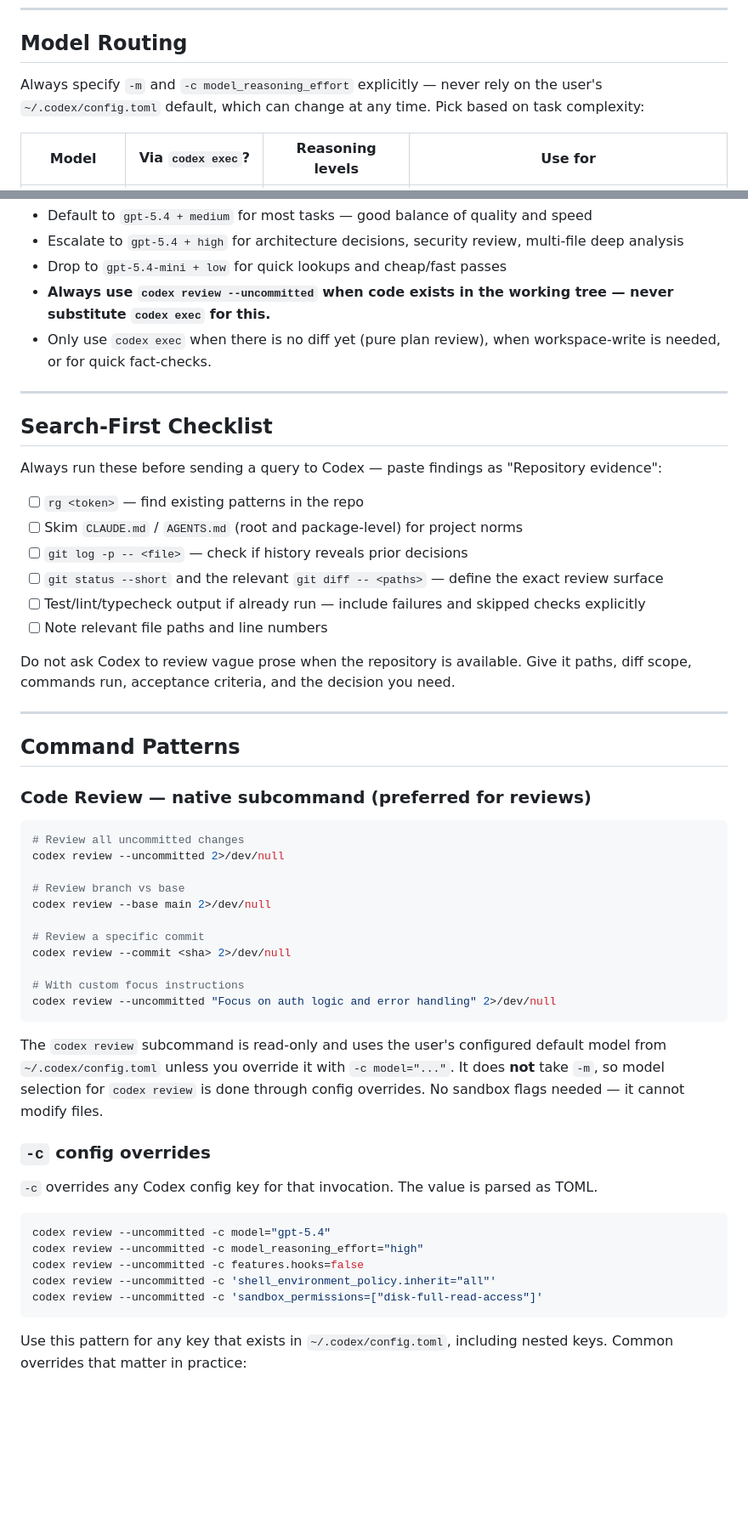
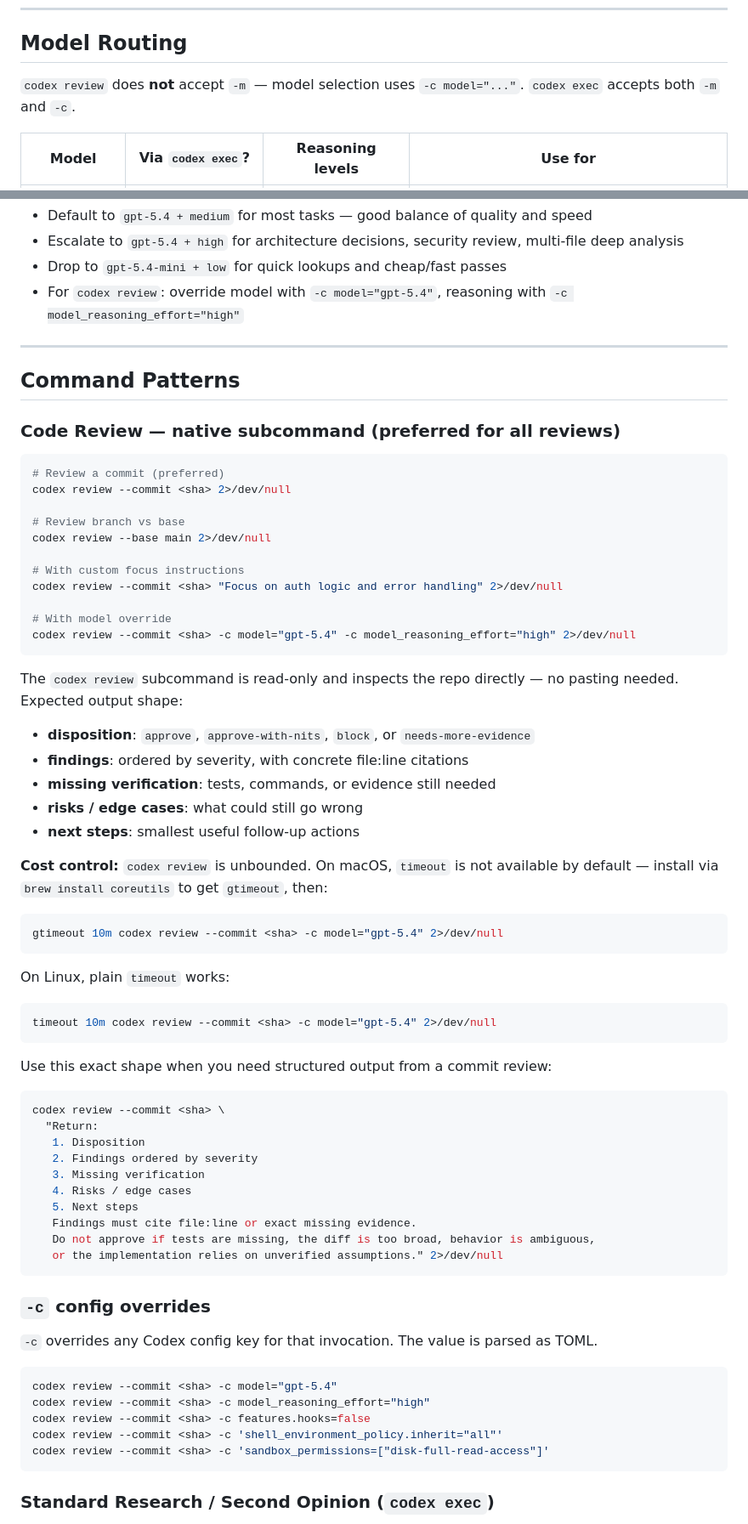
Before and after one commit to atifgul99/agent-skills, a Markdown page: codex/SKILL.md, 2 parts joined by grey strips. Shown at 85% size. Rendered like a GitHub page; blank space fills up the shorter version.

````diff
--- a/codex/SKILL.md
+++ b/codex/SKILL.md
@@ -61,8 +62,8 @@ behind pasted snippets.
 
 ## Model Routing
 
-Always specify `-m` and `-c model_reasoning_effort` explicitly — never rely on the user's
-`~/.codex/config.toml` default, which can change at any time. Pick based on task complexity:
+`codex review` does **not** accept `-m` — model selection uses `-c model="..."`.
+`codex exec` accepts both `-m` and `-c`.
 
 | Model                 | Via `codex exec`?             | Reasoning levels            | Use for                                                                                 |
 | --------------------- | ----------------------------- | --------------------------- | --------------------------------------------------------------------------------------- |
@@ -77,62 +78,76 @@ Always specify `-m` and `-c model_reasoning_effort` explicitly — never rely on
 - Default to `gpt-5.4 + medium` for most tasks — good balance of quality and speed
 - Escalate to `gpt-5.4 + high` for architecture decisions, security review, multi-file deep analysis
 - Drop to `gpt-5.4-mini + low` for quick lookups and cheap/fast passes
-- **Always use `codex review --uncommitted` when code exists in the working tree — never substitute `codex exec` for this.**
-- Only use `codex exec` when there is no diff yet (pure plan review), when workspace-write is needed, or for quick fact-checks.
-
----
-
-## Search-First Checklist
-
-Always run these before sending a query to Codex — paste findings as "Repository evidence":
-
-- [ ] `rg <token>` — find existing patterns in the repo
-- [ ] Skim `CLAUDE.md` / `AGENTS.md` (root and package-level) for project norms
-- [ ] `git log -p -- <file>` — check if history reveals prior decisions
-- [ ] `git status --short` and the relevant `git diff -- <paths>` — define the exact review surface
-- [ ] Test/lint/typecheck output if already run — include failures and skipped checks explicitly
-- [ ] Note relevant file paths and line numbers
-
-Do not ask Codex to review vague prose when the repository is available. Give it paths,
-diff scope, commands run, acceptance criteria, and the decision you need.
+- For `codex review`: override model with `-c model="gpt-5.4"`, reasoning with `-c model_reasoning_effort="high"`
 
 ---
 
 ## Command Patterns
 
-### Code Review — native subcommand (preferred for reviews)
+### Code Review — native subcommand (preferred for all reviews)
 
 ```bash
-# Review all uncommitted changes
-codex review --uncommitted 2>/dev/null
+# Review a commit (preferred)
+codex review --commit <sha> 2>/dev/null
 
 # Review branch vs base
 codex review --base main 2>/dev/null
 
-# Review a specific commit
-codex review --commit <sha> 2>/dev/null
+# With custom focus instructions
+codex review --commit <sha> "Focus on auth logic and error handling" 2>/dev/null
 
-# With custom focus instructions
-codex review --uncommitted "Focus on auth logic and error handling" 2>/dev/null
+# With model override
+codex review --commit <sha> -c model="gpt-5.4" -c model_reasoning_effort="high" 2>/dev/null
 ```
 
-The `codex review` subcommand is read-only and uses the user's configured default model
-from `~/.codex/config.toml` unless you override it with `-c model="..."`. It does **not**
-take `-m`, so model selection for `codex review` is done through config overrides.
-No sandbox flags needed — it cannot modify files.
+The `codex review` subcommand is read-only and inspects the repo directly — no pasting
+needed. Expected output shape:
+
+- **disposition**: `approve`, `approve-with-nits`, `block`, or `needs-more-evidence`
+- **findings**: ordered by severity, with concrete file:line citations
+- **missing verification**: tests, commands, or evidence still needed
+- **risks / edge cases**: what could still go wrong
+- **next steps**: smallest useful follow-up actions
+
+**Cost control:** `codex review` is unbounded. On macOS, `timeout` is not available by
+default — install via `brew install coreutils` to get `gtimeout`, then:
+
+```bash
+gtimeout 10m codex review --commit <sha> -c model="gpt-5.4" 2>/dev/null
+```
+
+On Linux, plain `timeout` works:
+
+```bash
+timeout 10m codex review --commit <sha> -c model="gpt-5.4" 2>/dev/null
+```
+
+Use this exact shape when you need structured output from a commit review:
+
+```bash
+codex review --commit <sha> \
+  "Return:
+   1. Disposition
+   2. Findings ordered by severity
+   3. Missing verification
+   4. Risks / edge cases
+   5. Next steps
+   Findings must cite file:line or exact missing evidence.
+   Do not approve if tests are missing, the diff is too broad, behavior is ambiguous,
+   or the implementation relies on unverified assumptions." 2>/dev/null
+```
 
 ### `-c` config overrides
 
 `-c` overrides any Codex config key for that invocation. The value is parsed as TOML.
 
 ```bash
-codex review --uncommitted -c model="gpt-5.4"
-codex review --uncommitted -c model_reasoning_effort="high"
-codex review --uncommitted -c features.hooks=false
-codex review --uncommitted -c 'shell_environment_policy.inherit="all"'
-codex review --uncommitted -c 'sandbox_permissions=["disk-full-read-access"]'
+codex review --commit <sha> -c model="gpt-5.4"
+codex review --commit <sha> -c model_reasoning_effort="high"
+codex review --commit <sha> -c features.hooks=false
+codex review --commit <sha> -c 'shell_environment_policy.inherit="all"'
+codex review --commit <sha> -c 'sandbox_permissions=["disk-full-read-access"]'
 ```
 
-Use this pattern for any key that exists in `~/.codex/config.toml`, including nested keys.
-Common overrides that matter in practice:
+### Standard Research / Second Opinion (`codex exec`)
 
````
Also changed, not shown: other parts of codex/SKILL.md (+70 -116 lines).
